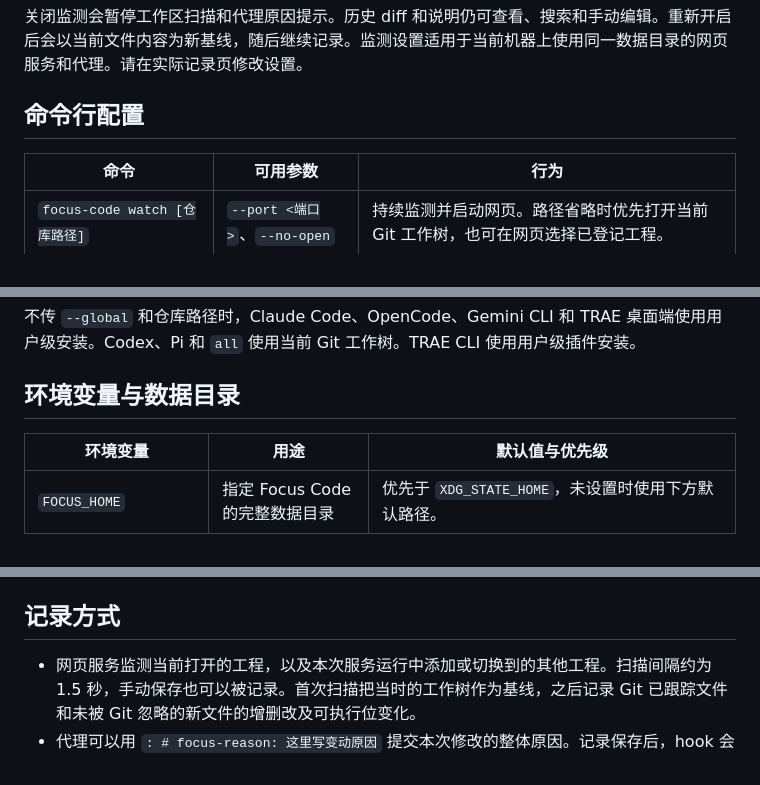
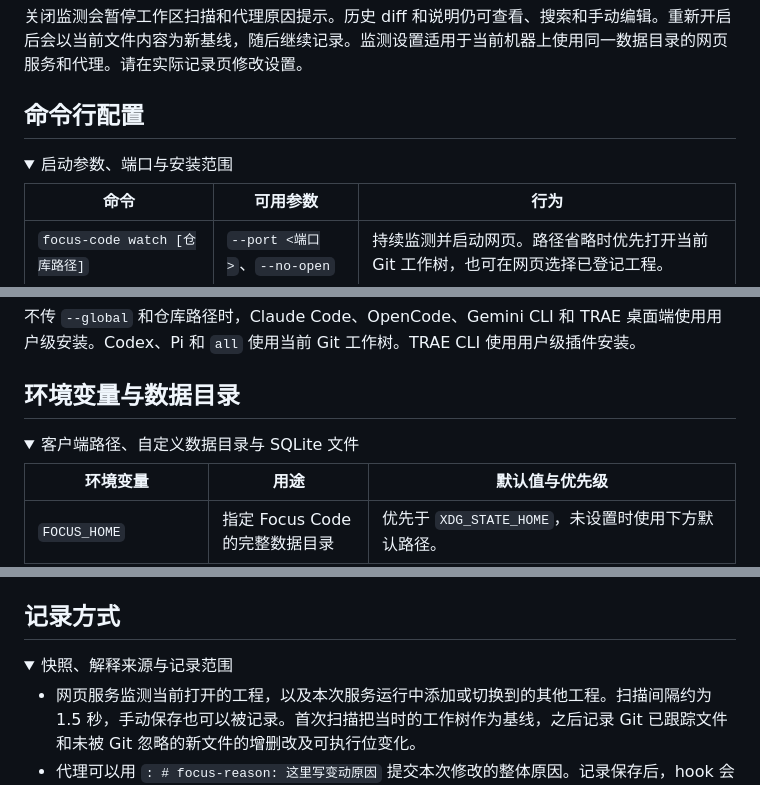
Before and after one commit to ihuzhou/focus-code, a Markdown page: README.md, 3 parts joined by grey strips. Drawn GitHub-style; folded sections open.

```diff
--- a/README.md
+++ b/README.md
@@ -61,4 +70,7 @@ focus-code show
 ## 命令行配置
+
+<details>
+<summary>启动参数、端口与安装范围</summary>
 
 | 命令 | 可用参数 | 行为 |
 | --- | --- | --- |
@@ -81,4 +95,7 @@ focus-code show --no-open
 ## 环境变量与数据目录
+
+<details>
+<summary>客户端路径、自定义数据目录与 SQLite 文件</summary>
 
 | 环境变量 | 用途 | 默认值与优先级 |
 | --- | --- | --- |
@@ -165,6 +184,9 @@ Claude Code、Codex、OpenCode、Gemini CLI、Pi、TRAE 桌面端和 TRAE CLI
 
 ## 记录方式
 
+<details>
+<summary>快照、解释来源与记录范围</summary>
+
 - 网页服务监测当前打开的工程，以及本次服务运行中添加或切换到的其他工程。扫描间隔约为 1.5 秒，手动保存也可以被记录。首次扫描把当时的工作树作为基线，之后记录 Git 已跟踪文件和未被 Git 忽略的新文件的增删改及可执行位变化。
 - 代理可以用 `: # focus-reason: 这里写变动原因` 提交本次修改的整体原因。记录保存后，hook 会把代码段的定位发回代理。代理可逐段提交具体目的，例如 `: # focus-explain: {"change":42,"notes":[[0,0,"校验输入以防止空值进入缓存"]]}`。`notes` 的每一项包含文件序号、代码段序号和说明，两个序号都从 0 开始，由 hook 提供。
 - 逐段说明显示在对应的 diff 上方，来源为「代理说明」「手动填写」或「差异摘要」。摘要由实际增删内容生成，只描述改了什么。旧记录、手动改动和代理未提交原因的代码段也会显示摘要。点击「补写原因」即可记录该段的目的，手动填写优先于后续代理提交。
```
Also changed, not shown: other parts of README.md (+32 -17 lines), README.en.md (+41 -17 lines), docs/focus-code-review.png (added).
